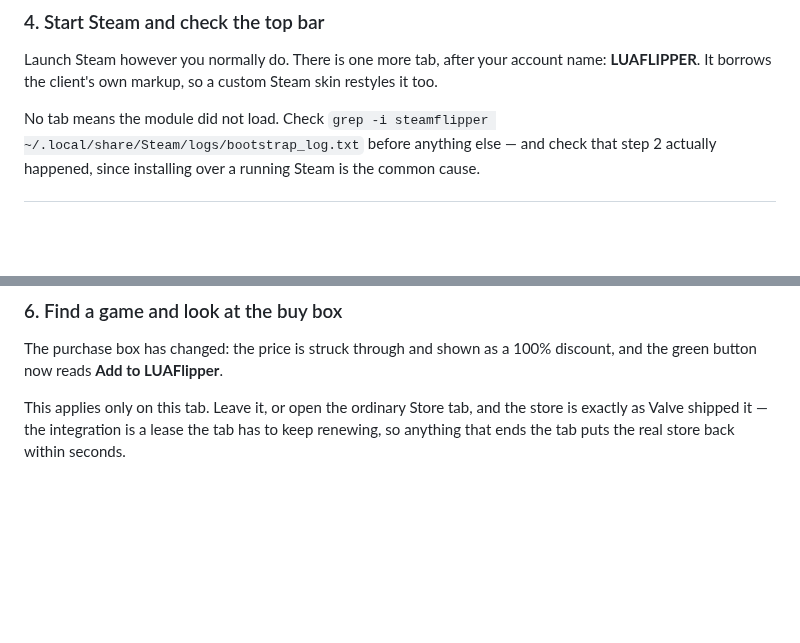
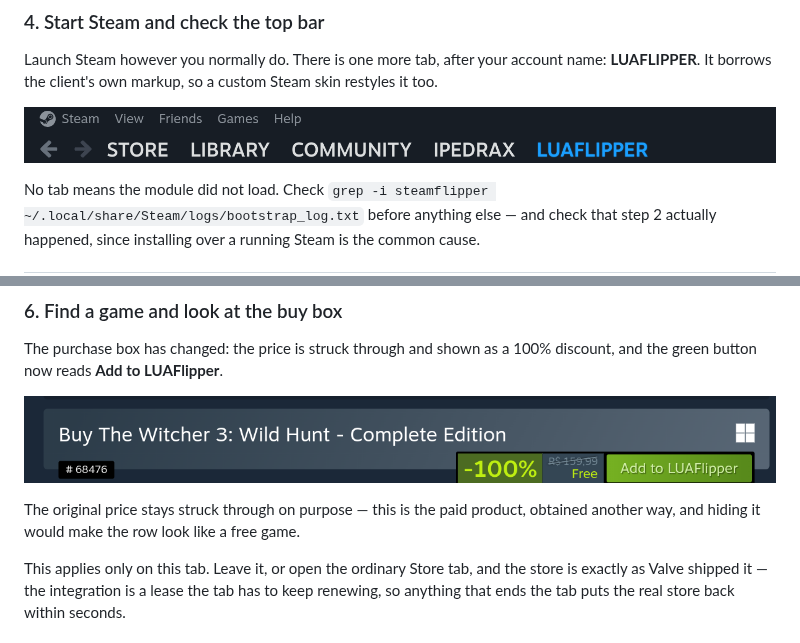
Before and after one commit to IPedrax/SteamFlipper, a Markdown page: WALKTHROUGH.md, 2 parts joined by grey strips. Rendered like a GitHub page; pictures changed too: assets/walkthrough/tab.png (added), assets/walkthrough/unlocker.png (added); blank space fills up the shorter version.

```diff
--- a/WALKTHROUGH.md
+++ b/WALKTHROUGH.md
@@ -64,6 +64,8 @@ Launch Steam however you normally do. There is one more tab, after your account
 name: **LUAFLIPPER**. It borrows the client's own markup, so a custom Steam skin
 restyles it too.
 
+![The LUAFLIPPER tab in Steam's top navigation bar](assets/walkthrough/tab.png)
+
 No tab means the module did not load. Check
 `grep -i steamflipper ~/.local/share/Steam/logs/bootstrap_log.txt` before
 anything else — and check that step 2 actually happened, since installing over
@@ -84,6 +86,11 @@ exactly as you always would.
 The purchase box has changed: the price is struck through and shown as a 100%
 discount, and the green button now reads **Add to LUAFlipper**.
 
+![A Steam buy box reading -100%, the original price struck through, Free, and a green Add to LUAFlipper button](assets/walkthrough/unlocker.png)
+
+The original price stays struck through on purpose — this is the paid product,
+obtained another way, and hiding it would make the row look like a free game.
+
 This applies only on this tab. Leave it, or open the ordinary Store tab, and
 the store is exactly as Valve shipped it — the integration is a lease the tab
 has to keep renewing, so anything that ends the tab puts the real store back
```
Also changed, not shown: other parts of WALKTHROUGH.md (+22 -0 lines), assets/walkthrough/manage.png (added), assets/walkthrough/workshop.png (added).
